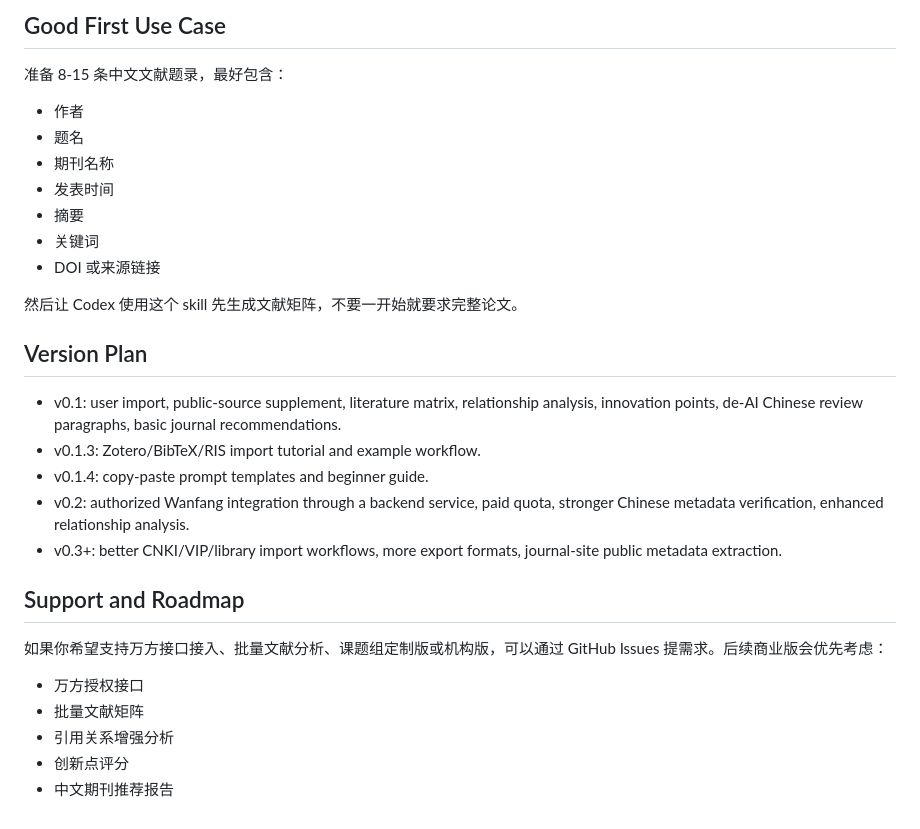
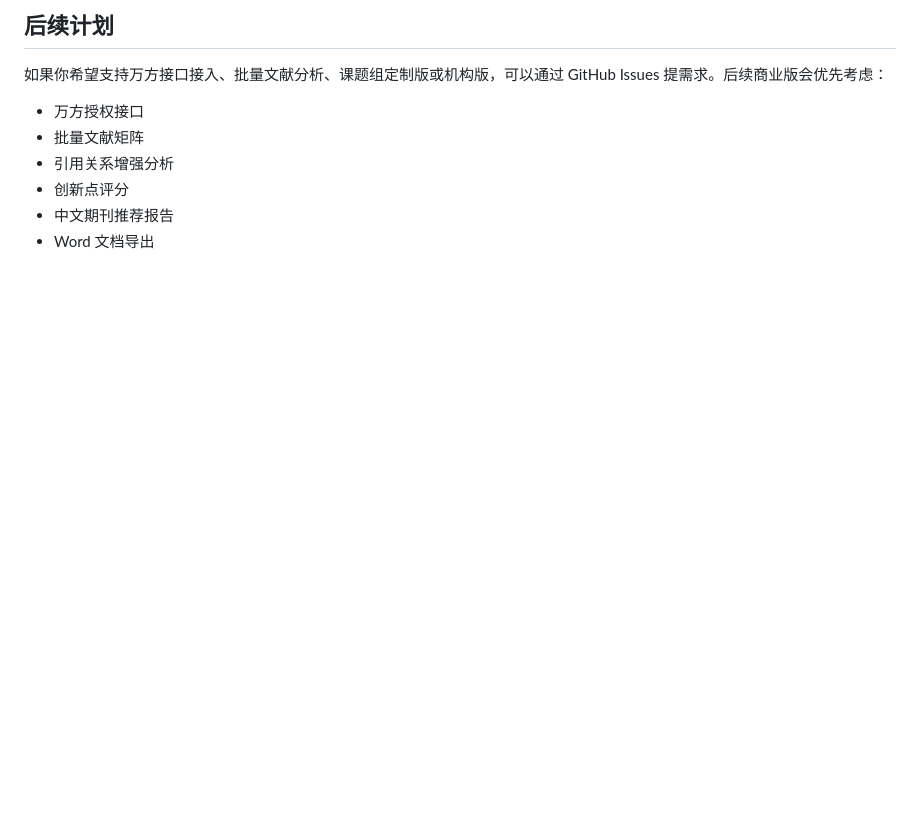
Before and after one commit to qinky1234-sys/chinese-academic-paper-skill, a Markdown page: README.md, the part around one of its changes. Drawn GitHub-style; blank space fills up the shorter version.

Commit message:
Make README more product-focused

```diff
--- a/README.md
+++ b/README.md
@@ -120,26 +156,4 @@ This skill does not fabricate references, data, experiments, journal rankings, i
-## Good First Use Case
-
-准备 8-15 条中文文献题录，最好包含：
-
-- 作者
-- 题名
-- 期刊名称
-- 发表时间
-- 摘要
-- 关键词
-- DOI 或来源链接
-
-然后让 Codex 使用这个 skill 先生成文献矩阵，不要一开始就要求完整论文。
-
-## Version Plan
-
-- v0.1: user import, public-source supplement, literature matrix, relationship analysis, innovation points, de-AI Chinese review paragraphs, basic journal recommendations.
-- v0.1.3: Zotero/BibTeX/RIS import tutorial and example workflow.
-- v0.1.4: copy-paste prompt templates and beginner guide.
-- v0.2: authorized Wanfang integration through a backend service, paid quota, stronger Chinese metadata verification, enhanced relationship analysis.
-- v0.3+: better CNKI/VIP/library import workflows, more export formats, journal-site public metadata extraction.
-
-## Support and Roadmap
+## 后续计划
 
 如果你希望支持万方接口接入、批量文献分析、课题组定制版或机构版，可以通过 GitHub Issues 提需求。后续商业版会优先考虑：
 
@@ -148,3 +162,4 @@ This skill does not fabricate references, data, experiments, journal rankings, i
 - 引用关系增强分析
 - 创新点评分
 - 中文期刊推荐报告
+- Word 文档导出
```
Also changed, not shown: other parts of README.md (+107 -71 lines).
